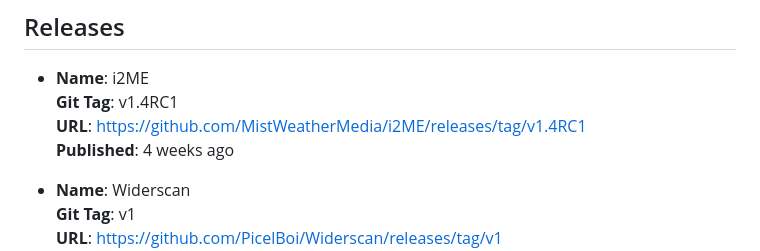
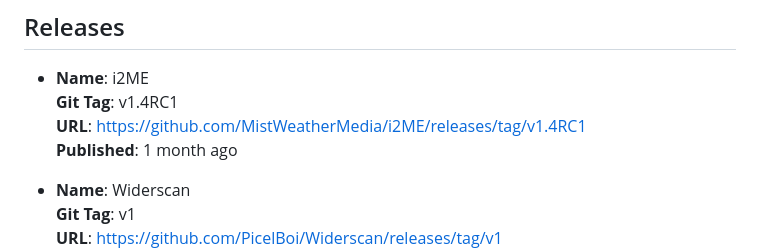
Before and after one commit to PicelBoi/PicelBoi, a Markdown page: README.md, the part around the change. GitHub-like rendering.

Commit message:
New README, incoming!

```diff
--- a/README.md
+++ b/README.md
@@ -26,7 +26,7 @@ To learn more, check out my website, https://picelboi.xyz.
 - **Name**: i2ME
   **Git Tag**: v1.4RC1
   **URL**: https://github.com/MistWeatherMedia/i2ME/releases/tag/v1.4RC1
-  **Published**: 4 weeks ago
+  **Published**: 1 month ago
 
 - **Name**: Widerscan
   **Git Tag**: v1
```
